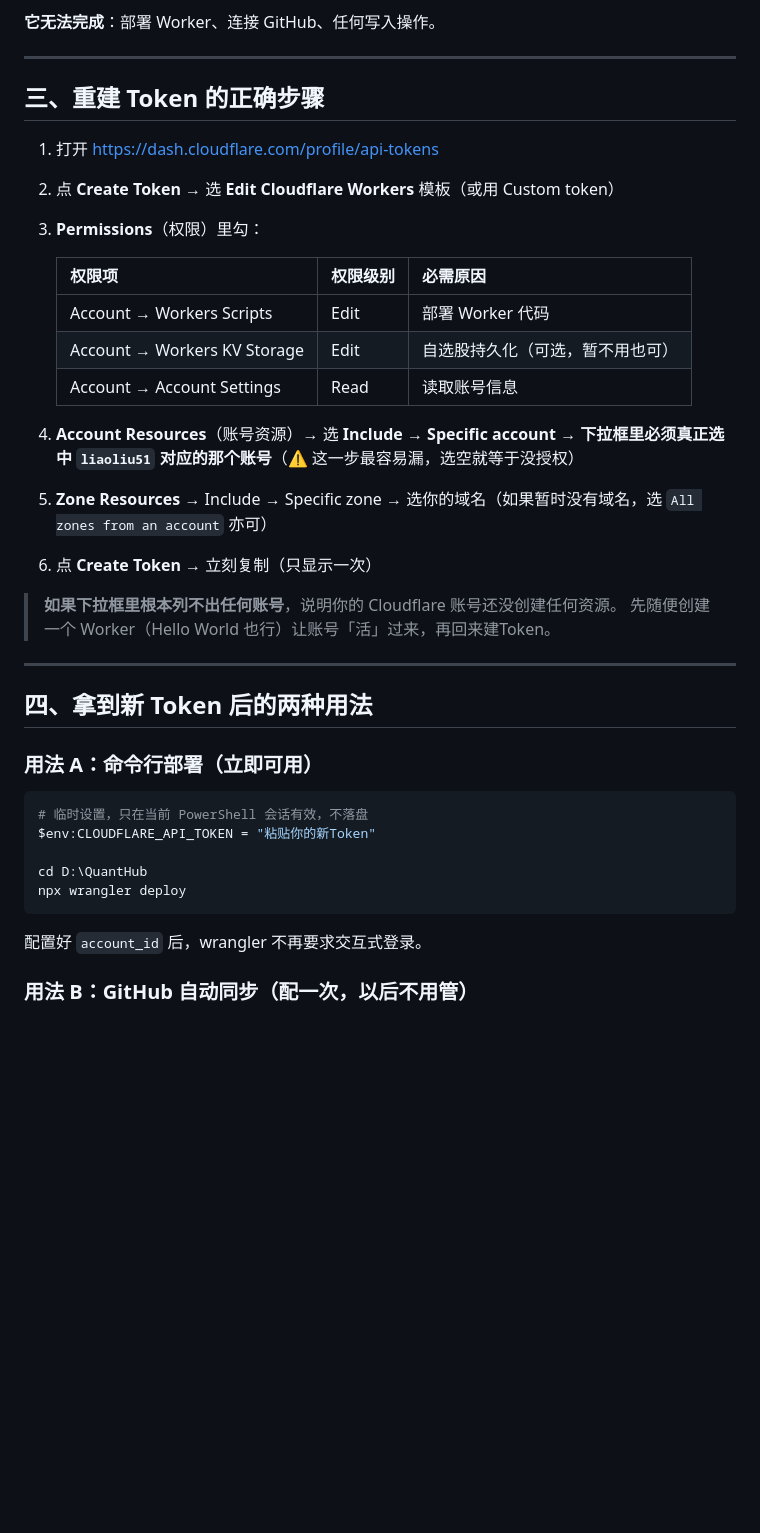
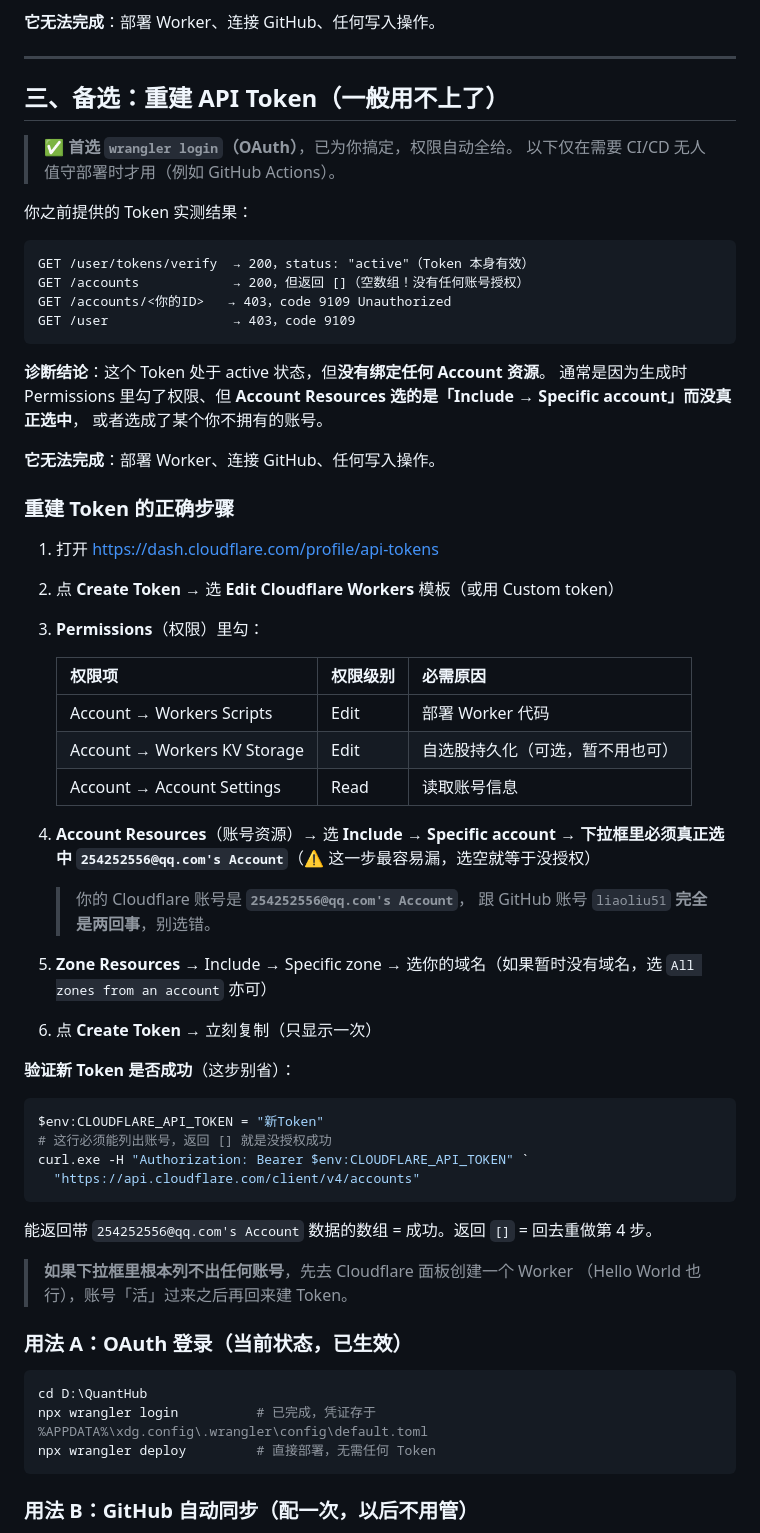
Before and after one commit to liaoliu51/agcy, a Markdown page: Cloudflare部署配置.md, the part around one of its changes. GitHub-like rendering; blank space fills up the shorter version.

````diff
--- a/Cloudflare部署配置.md
+++ b/Cloudflare部署配置.md
@@ -44,7 +90,27 @@ GET /user                → 403，code 9109
 
 ---
 
-## 三、重建 Token 的正确步骤
+## 三、备选：重建 API Token（一般用不上了）
+
+> ✅ **首选 `wrangler login`（OAuth）**，已为你搞定，权限自动全给。
+> 以下仅在需要 CI/CD 无人值守部署时才用（例如 GitHub Actions）。
+
+你之前提供的 Token 实测结果：
+
+```
+GET /user/tokens/verify  → 200，status: "active"（Token 本身有效）
+GET /accounts            → 200，但返回 []（空数组！没有任何账号授权）
+GET /accounts/<你的ID>   → 403，code 9109 Unauthorized
+GET /user                → 403，code 9109
+```
+
+**诊断结论**：这个 Token 处于 active 状态，但**没有绑定任何 Account 资源**。
+通常是因为生成时 Permissions 里勾了权限、但 **Account Resources 选的是「Include → Specific account」而没真正选中**，
+或者选成了某个你不拥有的账号。
+
+**它无法完成**：部署 Worker、连接 GitHub、任何写入操作。
+
+### 重建 Token 的正确步骤
 
 1. 打开 https://dash.cloudflare.com/profile/api-tokens
 2. 点 **Create Token** → 选 **Edit Cloudflare Workers** 模板（或用 Custom token）
@@ -57,31 +123,37 @@ GET /user                → 403，code 9109
    | Account → Account Settings | Read | 读取账号信息 |
 
 4. **Account Resources**（账号资源）→ 选 **Include → Specific account** →
-   **下拉框里必须真正选中 `liaoliu51` 对应的那个账号**（⚠️ 这一步最容易漏，选空就等于没授权）
+   **下拉框里必须真正选中 `254252556@qq.com's Account`**（⚠️ 这一步最容易漏，选空就等于没授权）
+
+   > 你的 Cloudflare 账号是 **`254252556@qq.com's Account`**，
+   > 跟 GitHub 账号 `liaoliu51` **完全是两回事**，别选错。
 
 5. **Zone Resources** → Include → Specific zone → 选你的域名（如果暂时没有域名，选
    `All zones from an account` 亦可）
 
 6. 点 **Create Token** → 立刻复制（只显示一次）
 
-> **如果下拉框里根本列不出任何账号**，说明你的 Cloudflare 账号还没创建任何资源。
-> 先随便创建一个 Worker（Hello World 也行）让账号「活」过来，再回来建Token。
-
----
-
-## 四、拿到新 Token 后的两种用法
-
-### 用法 A：命令行部署（立即可用）
+**验证新 Token 是否成功**（这步别省）：
 
 ```powershell
-# 临时设置，只在当前 PowerShell 会话有效，不落盘
-$env:CLOUDFLARE_API_TOKEN = "粘贴你的新Token"
-
-cd D:\QuantHub
-npx wrangler deploy
+$env:CLOUDFLARE_API_TOKEN = "新Token"
+# 这行必须能列出账号，返回 [] 就是没授权成功
+curl.exe -H "Authorization: Bearer $env:CLOUDFLARE_API_TOKEN" `
+  "https://api.cloudflare.com/client/v4/accounts"
 ```
 
-配置好 `account_id` 后，wrangler 不再要求交互式登录。
+能返回带 `254252556@qq.com's Account` 数据的数组 = 成功。返回 `[]` = 回去重做第 4 步。
+
+> **如果下拉框里根本列不出任何账号**，先去 Cloudflare 面板创建一个 Worker
+> （Hello World 也行），账号「活」过来之后再回来建 Token。
+
+### 用法 A：OAuth 登录（当前状态，已生效）
+
+```powershell
+cd D:\QuantHub
+npx wrangler login          # 已完成，凭证存于 %APPDATA%\xdg.config\.wrangler\config\default.toml
+npx wrangler deploy         # 直接部署，无需任何 Token
+```
 
 ### 用法 B：GitHub 自动同步（配一次，以后不用管）
 
````
Also changed, not shown: other parts of Cloudflare部署配置.md (+55 -7 lines), README.md (+6 -0 lines).
